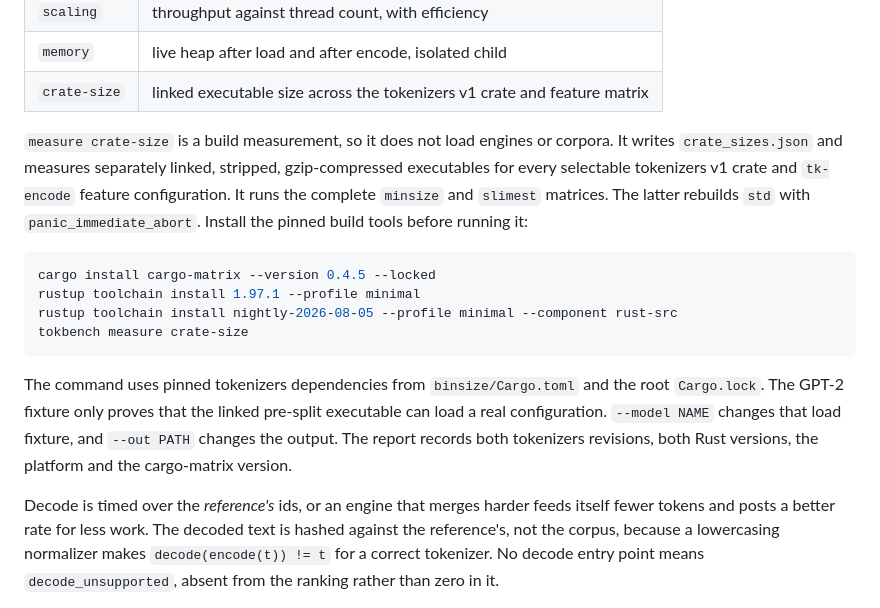
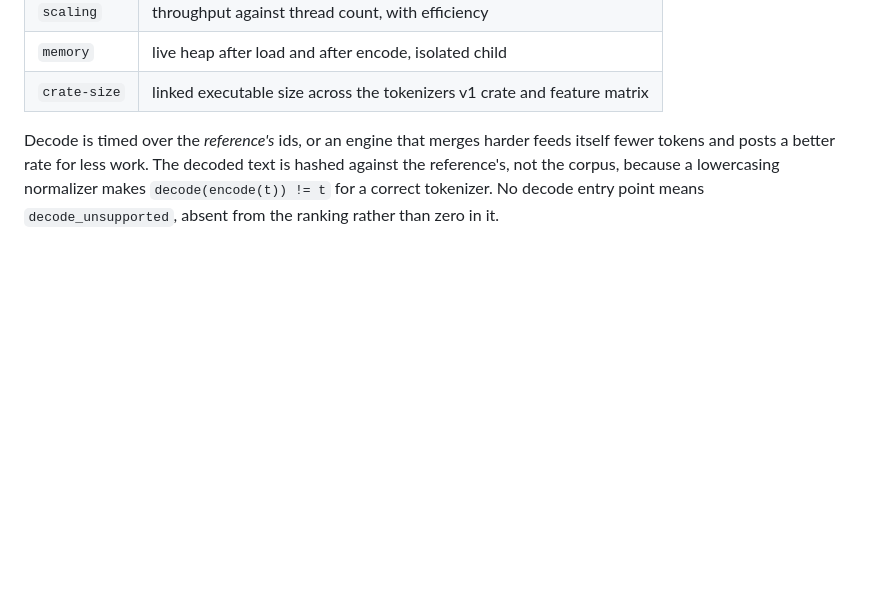
Before and after one commit to huggingface/tokbench, a Markdown page: README.md, the part around the change. Drawn GitHub-style; blank space fills up the shorter version.

````diff
--- a/README.md
+++ b/README.md
@@ -100,27 +100,6 @@ gpt2     2.25    5.21     1000                ×35.04                ×20.95
 | `scaling` | throughput against thread count, with efficiency |
 | `memory` | live heap after load and after encode, isolated child |
 | `crate-size` | linked executable size across the tokenizers v1 crate and feature matrix |
-
-`measure crate-size` is a build measurement, so it does not load engines or
-corpora. It writes `crate_sizes.json` and measures separately linked, stripped,
-gzip-compressed executables for every selectable tokenizers v1 crate and
-`tk-encode` feature configuration. It runs the complete `minsize` and `slimest`
-matrices. The latter rebuilds `std` with `panic_immediate_abort`. Install the
-pinned build tools before running it:
-
-```bash
-cargo install cargo-matrix --version 0.4.5 --locked
-rustup toolchain install 1.97.1 --profile minimal
-rustup toolchain install nightly-2026-08-05 --profile minimal --component rust-src
-tokbench measure crate-size
-```
-
-The command uses pinned tokenizers dependencies from `binsize/Cargo.toml` and
-the root `Cargo.lock`. The GPT-2 fixture only proves that the linked pre-split
-executable can load a real configuration. `--model NAME` changes that load
-fixture, and `--out PATH` changes the output. The report records both
-tokenizers revisions, both Rust versions, the platform and the cargo-matrix
-version.
 
 Decode is timed over the *reference's* ids, or an engine that merges harder
 feeds itself fewer tokens and posts a better rate for less work. The decoded
````
